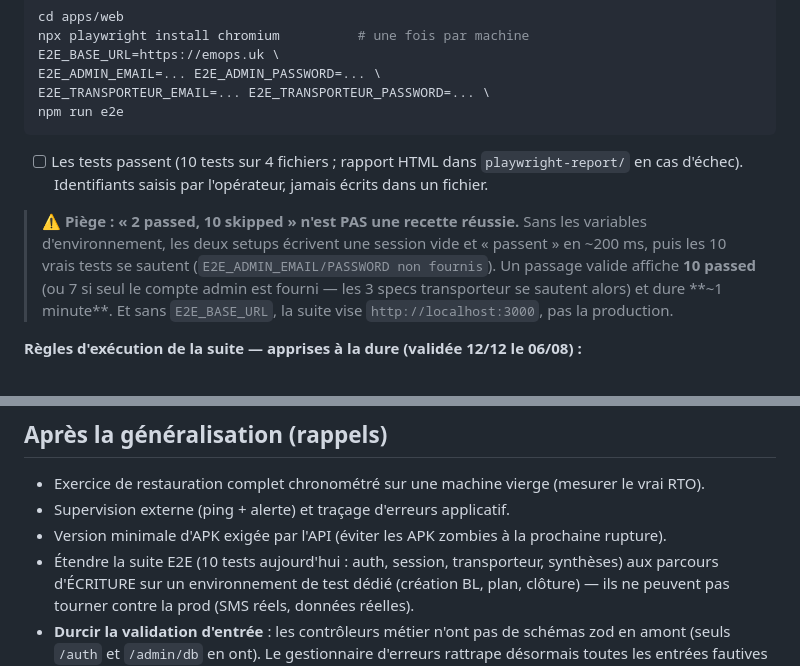
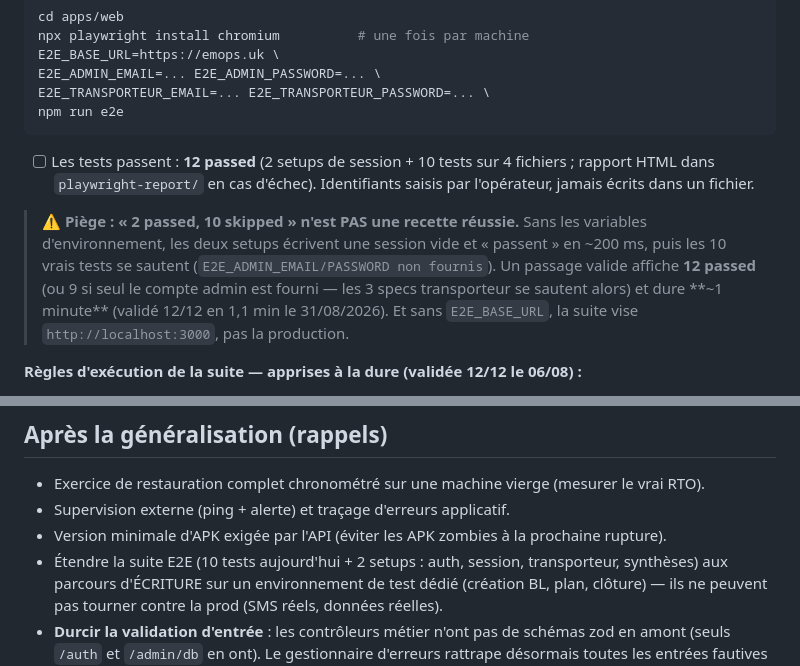
Before and after one commit to djyolesal/telecom-platform, a Markdown page: RUNBOOK-BASCULE-2026-08.md, 2 parts joined by grey strips. Drawn GitHub-style.

Commit message:
docs(runbook): critere E2E = 12 passed (2 setups + 10 tests), valide 1,1 min
Correction de ma propre documentation : Playwright compte les deux setups de
session, la sortie saine est donc « 12 passed » et non 10. Passage reel
valide le 31/08/2026 en 1,1 minute.

Co-Authored-By: Claude Fable 5 <noreply@anthropic.com>

````diff
--- a/RUNBOOK-BASCULE-2026-08.md
+++ b/RUNBOOK-BASCULE-2026-08.md
@@ -142,15 +142,15 @@ E2E_TRANSPORTEUR_EMAIL=... E2E_TRANSPORTEUR_PASSWORD=... \
 npm run e2e
 ```
 
-- [ ] Les tests passent (10 tests sur 4 fichiers ; rapport HTML dans `playwright-report/`
-      en cas d'échec).
+- [ ] Les tests passent : **12 passed** (2 setups de session + 10 tests sur 4 fichiers ;
+      rapport HTML dans `playwright-report/` en cas d'échec).
       Identifiants saisis par l'opérateur, jamais écrits dans un fichier.
 
 > **⚠️ Piège : « 2 passed, 10 skipped » n'est PAS une recette réussie.** Sans les variables
 > d'environnement, les deux setups écrivent une session vide et « passent » en ~200 ms, puis
 > les 10 vrais tests se sautent (`E2E_ADMIN_EMAIL/PASSWORD non fournis`). Un passage valide
-> affiche **10 passed** (ou 7 si seul le compte admin est fourni — les 3 specs transporteur
-> se sautent alors) et dure **~1 minute**. Et sans `E2E_BASE_URL`, la suite vise
+> affiche **12 passed** (ou 9 si seul le compte admin est fourni — les 3 specs transporteur
+> se sautent alors) et dure **~1 minute** (validé 12/12 en 1,1 min le 31/08/2026). Et sans `E2E_BASE_URL`, la suite vise
 > `http://localhost:3000`, pas la production.
 
 **Règles d'exécution de la suite — apprises à la dure (validée 12/12 le 06/08) :**
@@ -355,7 +355,8 @@ Notes :
 - Exercice de restauration complet chronométré sur une machine vierge (mesurer le vrai RTO).
 - Supervision externe (ping + alerte) et traçage d'erreurs applicatif.
 - Version minimale d'APK exigée par l'API (éviter les APK zombies à la prochaine rupture).
-- Étendre la suite E2E (10 tests aujourd'hui : auth, session, transporteur, synthèses) aux
+- Étendre la suite E2E (10 tests aujourd'hui + 2 setups : auth, session, transporteur,
+  synthèses) aux
   parcours d'ÉCRITURE sur un environnement de test dédié (création BL, plan, clôture) — ils ne
   peuvent pas tourner contre la prod (SMS réels, données réelles).
 - **Durcir la validation d'entrée** : les contrôleurs métier n'ont pas de schémas zod en amont
````
